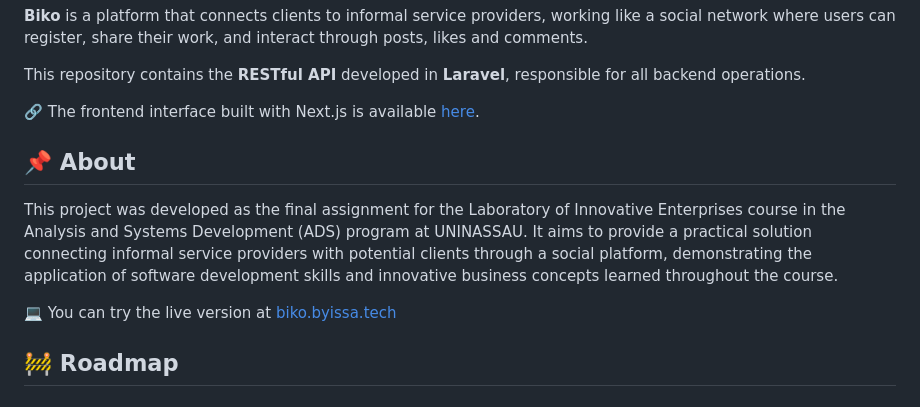
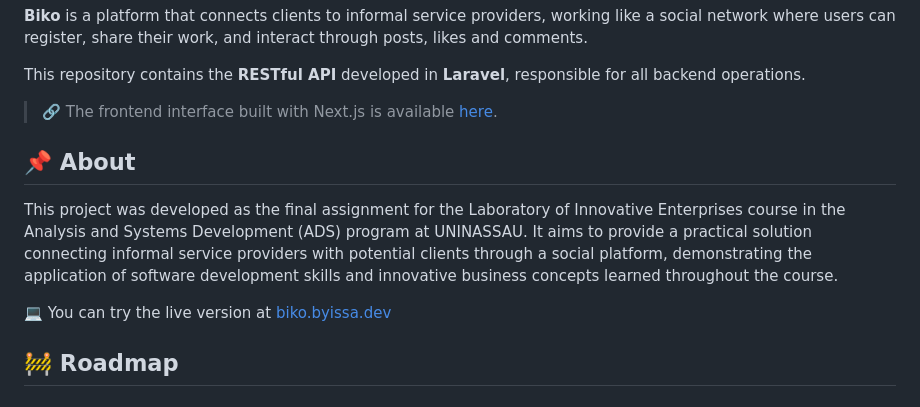
Before and after one commit to issagomesdev/biko-api, a Markdown page: README.md, the part around the change. Rendered like a GitHub page.

```diff
--- a/README.md
+++ b/README.md
@@ -21,14 +21,13 @@
 
 This repository contains the **RESTful API** developed in **Laravel**, responsible for all backend operations.
 
-🔗 The frontend interface built with Next.js is available [here](https://github.com/issagomesdev/biko).
-
+> 🔗 The frontend interface built with Next.js is available [here](https://github.com/issagomesdev/biko).
 
 <h2 id="about"> 📌 About</h2>
 
 This project was developed as the final assignment for the Laboratory of Innovative Enterprises course in the Analysis and Systems Development (ADS) program at UNINASSAU. It aims to provide a practical solution connecting informal service providers with potential clients through a social platform, demonstrating the application of software development skills and innovative business concepts learned throughout the course.
 
-💻 You can try the live version at [biko.byissa.tech](https://biko.byissa.tech/)
+💻 You can try the live version at [biko.byissa.dev](https://biko.byissa.dev/)
 
 <h2 id="roadmap"> 🚧 Roadmap</h2>
 
```
